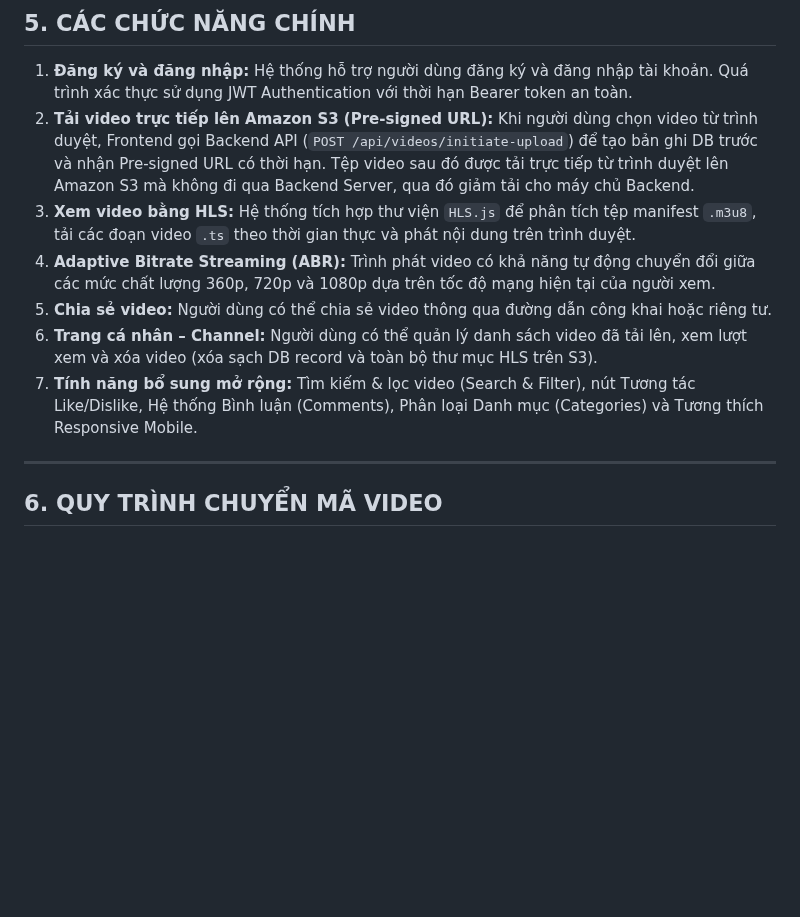
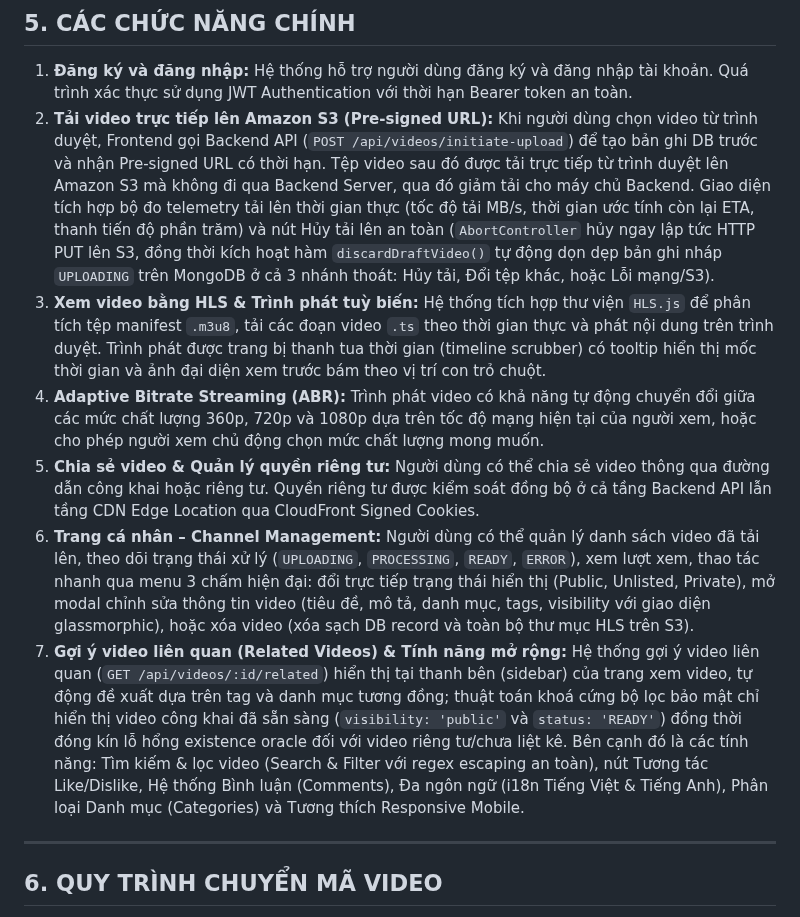
Before and after one commit to DinhQuocCuong28664/DACNTT_VideoStreaming, a Markdown page: README.md, the part around the change. Drawn GitHub-style; blank space fills up the shorter version.

Commit message:
docs: update README and checklists with recent features and test metrics

```diff
--- a/README.md
+++ b/README.md
@@ -74,12 +74,12 @@ Từ vấn đề trên, đề tài đề xuất xây dựng một nền tảng c
 ## 5. CÁC CHỨC NĂNG CHÍNH
 
 1. **Đăng ký và đăng nhập:** Hệ thống hỗ trợ người dùng đăng ký và đăng nhập tài khoản. Quá trình xác thực sử dụng JWT Authentication với thời hạn Bearer token an toàn.
-2. **Tải video trực tiếp lên Amazon S3 (Pre-signed URL):** Khi người dùng chọn video từ trình duyệt, Frontend gọi Backend API (`POST /api/videos/initiate-upload`) để tạo bản ghi DB trước và nhận Pre-signed URL có thời hạn. Tệp video sau đó được tải trực tiếp từ trình duyệt lên Amazon S3 mà không đi qua Backend Server, qua đó giảm tải cho máy chủ Backend.
-3. **Xem video bằng HLS:** Hệ thống tích hợp thư viện `HLS.js` để phân tích tệp manifest `.m3u8`, tải các đoạn video `.ts` theo thời gian thực và phát nội dung trên trình duyệt.
-4. **Adaptive Bitrate Streaming (ABR):** Trình phát video có khả năng tự động chuyển đổi giữa các mức chất lượng 360p, 720p và 1080p dựa trên tốc độ mạng hiện tại của người xem.
-5. **Chia sẻ video:** Người dùng có thể chia sẻ video thông qua đường dẫn công khai hoặc riêng tư.
-6. **Trang cá nhân – Channel:** Người dùng có thể quản lý danh sách video đã tải lên, xem lượt xem và xóa video (xóa sạch DB record và toàn bộ thư mục HLS trên S3).
-7. **Tính năng bổ sung mở rộng:** Tìm kiếm & lọc video (Search & Filter), nút Tương tác Like/Dislike, Hệ thống Bình luận (Comments), Phân loại Danh mục (Categories) và Tương thích Responsive Mobile.
+2. **Tải video trực tiếp lên Amazon S3 (Pre-signed URL):** Khi người dùng chọn video từ trình duyệt, Frontend gọi Backend API (`POST /api/videos/initiate-upload`) để tạo bản ghi DB trước và nhận Pre-signed URL có thời hạn. Tệp video sau đó được tải trực tiếp từ trình duyệt lên Amazon S3 mà không đi qua Backend Server, qua đó giảm tải cho máy chủ Backend. Giao diện tích hợp bộ đo telemetry tải lên thời gian thực (tốc độ tải MB/s, thời gian ước tính còn lại ETA, thanh tiến độ phần trăm) và nút Hủy tải lên an toàn (`AbortController` hủy ngay lập tức HTTP PUT lên S3, đồng thời kích hoạt hàm `discardDraftVideo()` tự động dọn dẹp bản ghi nháp `UPLOADING` trên MongoDB ở cả 3 nhánh thoát: Hủy tải, Đổi tệp khác, hoặc Lỗi mạng/S3).
+3. **Xem video bằng HLS & Trình phát tuỳ biến:** Hệ thống tích hợp thư viện `HLS.js` để phân tích tệp manifest `.m3u8`, tải các đoạn video `.ts` theo thời gian thực và phát nội dung trên trình duyệt. Trình phát được trang bị thanh tua thời gian (timeline scrubber) có tooltip hiển thị mốc thời gian và ảnh đại diện xem trước bám theo vị trí con trỏ chuột.
+4. **Adaptive Bitrate Streaming (ABR):** Trình phát video có khả năng tự động chuyển đổi giữa các mức chất lượng 360p, 720p và 1080p dựa trên tốc độ mạng hiện tại của người xem, hoặc cho phép người xem chủ động chọn mức chất lượng mong muốn.
+5. **Chia sẻ video & Quản lý quyền riêng tư:** Người dùng có thể chia sẻ video thông qua đường dẫn công khai hoặc riêng tư. Quyền riêng tư được kiểm soát đồng bộ ở cả tầng Backend API lẫn tầng CDN Edge Location qua CloudFront Signed Cookies.
+6. **Trang cá nhân – Channel Management:** Người dùng có thể quản lý danh sách video đã tải lên, theo dõi trạng thái xử lý (`UPLOADING`, `PROCESSING`, `READY`, `ERROR`), xem lượt xem, thao tác nhanh qua menu 3 chấm hiện đại: đổi trực tiếp trạng thái hiển thị (Public, Unlisted, Private), mở modal chỉnh sửa thông tin video (tiêu đề, mô tả, danh mục, tags, visibility với giao diện glassmorphic), hoặc xóa video (xóa sạch DB record và toàn bộ thư mục HLS trên S3).
+7. **Gợi ý video liên quan (Related Videos) & Tính năng mở rộng:** Hệ thống gợi ý video liên quan (`GET /api/videos/:id/related`) hiển thị tại thanh bên (sidebar) của trang xem video, tự động đề xuất dựa trên tag và danh mục tương đồng; thuật toán khoá cứng bộ lọc bảo mật chỉ hiển thị video công khai đã sẵn sàng (`visibility: 'public'` và `status: 'READY'`) đồng thời đóng kín lỗ hổng existence oracle đối với video riêng tư/chưa liệt kê. Bên cạnh đó là các tính năng: Tìm kiếm & lọc video (Search & Filter với regex escaping an toàn), nút Tương tác Like/Dislike, Hệ thống Bình luận (Comments), Đa ngôn ngữ (i18n Tiếng Việt & Tiếng Anh), Phân loại Danh mục (Categories) và Tương thích Responsive Mobile.
 
 ---
 
```
Also changed, not shown: CHECKLIST.md (+10 -7 lines), docs/PROGRESS_CHECKLIST.md (+21 -4 lines).
